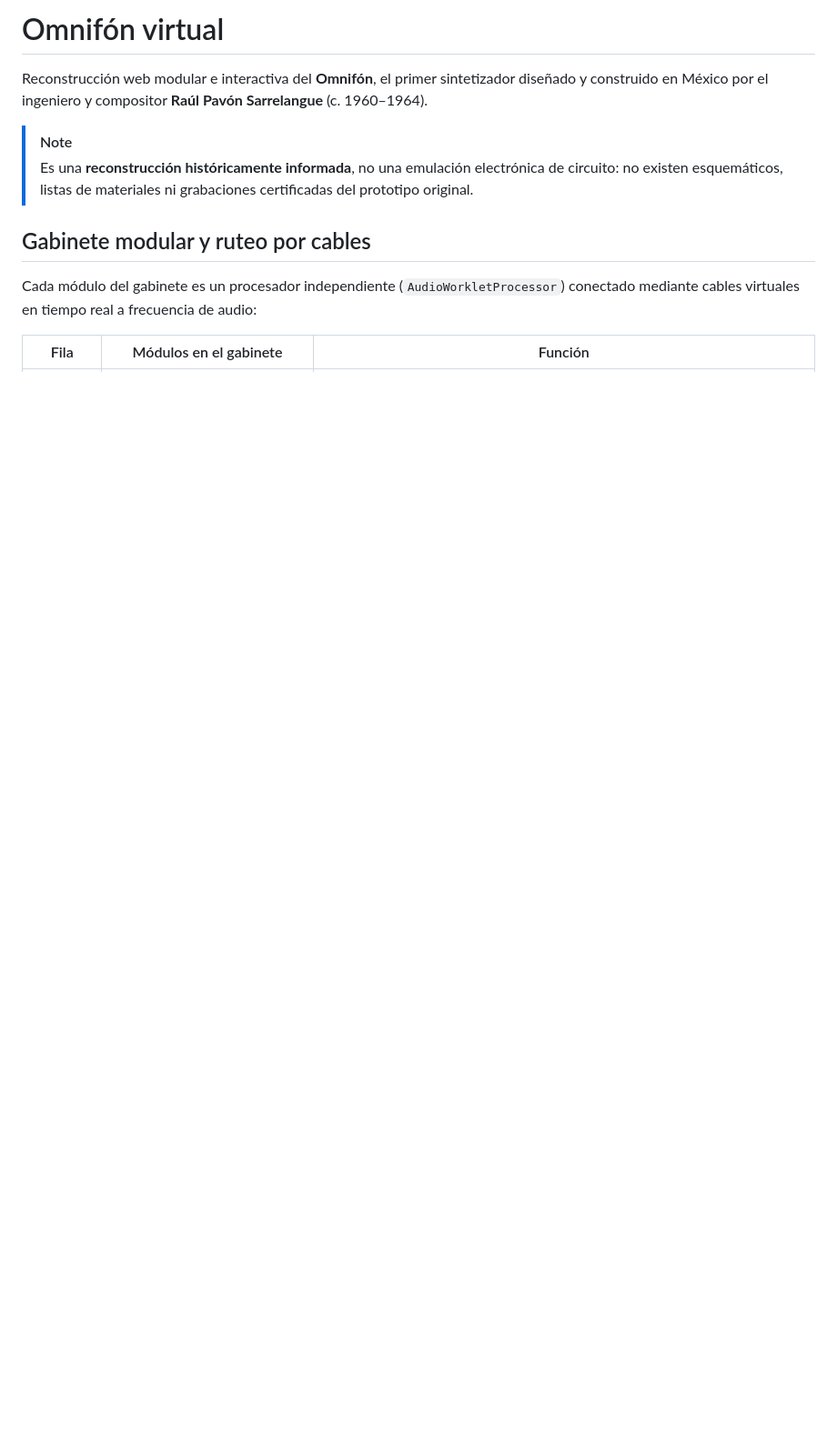
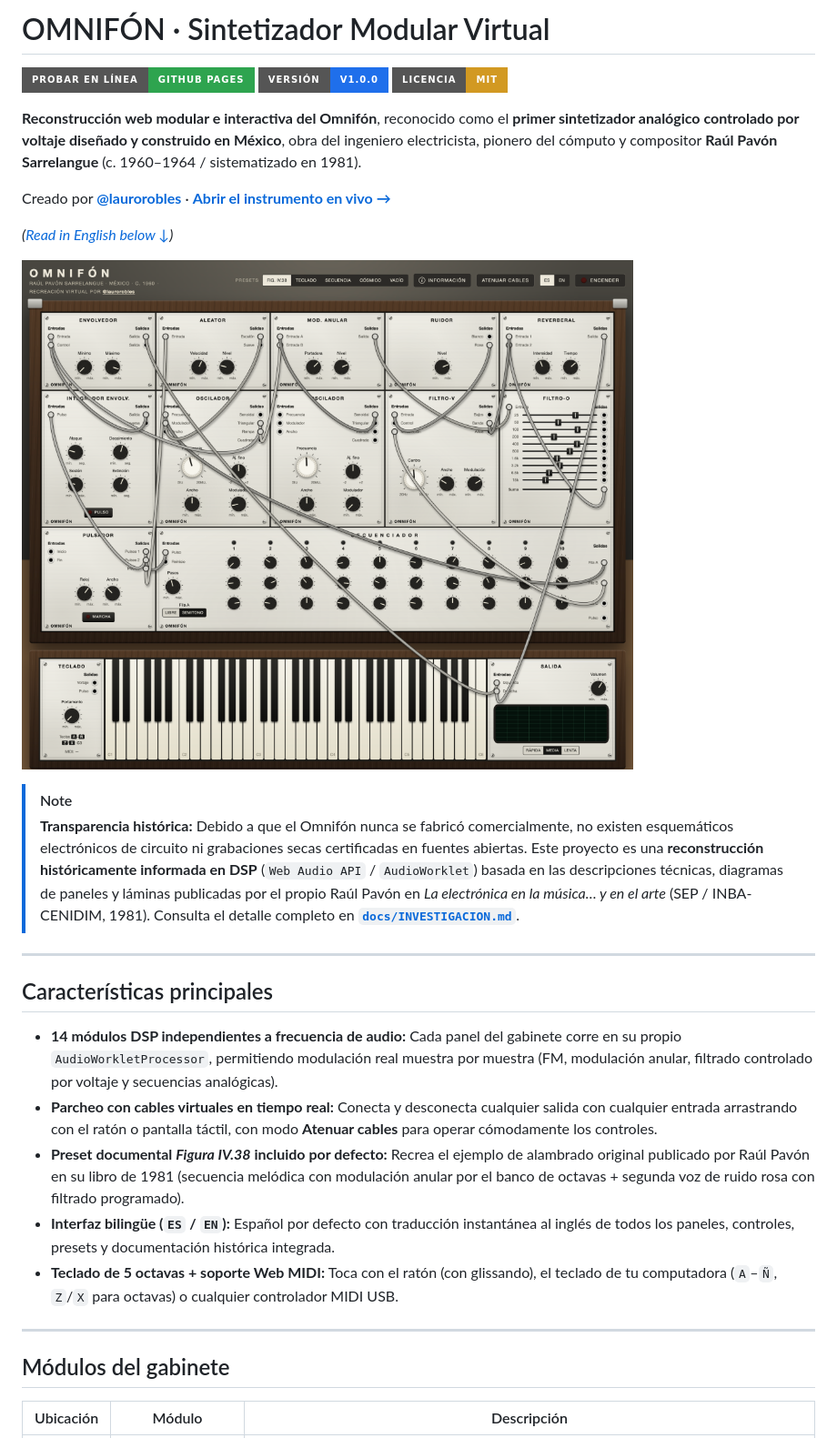
Before and after one commit to laurorobles/Omnifon, a Markdown page: README.md, the part around one of its changes. Shown at 91% size. Rendered like a GitHub page; pictures changed too: docs/images/omnifon-screenshot.png (added); badges without logos; blank space fills up the shorter version.

```diff
--- a/README.md
+++ b/README.md
@@ -1,13 +1,33 @@
-# Omnifón virtual
+# OMNIFÓN · Sintetizador Modular Virtual
 
-Reconstrucción web modular e interactiva del **Omnifón**, el primer sintetizador diseñado y construido en México por el ingeniero y compositor **Raúl Pavón Sarrelangue** (c. 1960–1964).
+[![Probar en línea](https://img.shields.io/badge/Probar_en_l%C3%ADnea-GitHub_Pages-2ea44f?style=for-the-badge)](https://laurorobles.github.io/Omnifon/)
+[![Release](https://img.shields.io/badge/Versi%C3%B3n-v1.0.0-1f6feb?style=for-the-badge)](https://github.com/laurorobles/Omnifon/releases)
+[![Licencia: MIT](https://img.shields.io/badge/Licencia-MIT-d29922?style=for-the-badge)](./LICENSE)
+
+**Reconstrucción web modular e interactiva del Omnifón**, reconocido como el **primer sintetizador analógico controlado por voltaje diseñado y construido en México**, obra del ingeniero electricista, pionero del cómputo y compositor **Raúl Pavón Sarrelangue** (c. 1960–1964 / sistematizado en 1981).
+
+Creado por **[@laurorobles](https://www.instagram.com/laurorobles/)** · **[Abrir el instrumento en vivo →](https://laurorobles.github.io/Omnifon/)**
+
+*([Read in English below ↓](#english-overview))*
+
+![Gabinete modular del Omnifón Virtual](./docs/images/omnifon-screenshot.png)
 
 > [!NOTE]
-> Es una **reconstrucción históricamente informada**, no una emulación electrónica de circuito: no existen esquemáticos, listas de materiales ni grabaciones certificadas del prototipo original.
+> **Transparencia histórica:** Debido a que el Omnifón nunca se fabricó comercialmente, no existen esquemáticos electrónicos de circuito ni grabaciones secas certificadas en fuentes abiertas. Este proyecto es una **reconstrucción históricamente informada en DSP** (`Web Audio API` / `AudioWorklet`) basada en las descripciones técnicas, diagramas de paneles y láminas publicadas por el propio Raúl Pavón en *La electrónica en la música… y en el arte* (SEP / INBA-CENIDIM, 1981). Consulta el detalle completo en **[`docs/INVESTIGACION.md`](./docs/INVESTIGACION.md)**.
 
-## Gabinete modular y ruteo por cables
+---
 
-Cada módulo del gabinete es un procesador independiente (`AudioWorkletProcessor`) conectado mediante cables virtuales en tiempo real a frecuencia de audio:
+## Características principales
 
-| Fila | Módulos en el gabinete | Función |
+- **14 módulos DSP independientes a frecuencia de audio:** Cada panel del gabinete corre en su propio `AudioWorkletProcessor`, permitiendo modulación real muestra por muestra (FM, modulación anular, filtrado controlado por voltaje y secuencias analógicas).
+- **Parcheo con cables virtuales en tiempo real:** Conecta y desconecta cualquier salida con cualquier entrada arrastrando con el ratón o pantalla táctil, con modo **Atenuar cables** para operar cómodamente los controles.
+- **Preset documental *Figura IV.38* incluido por defecto:** Recrea el ejemplo de alambrado original publicado por Raúl Pavón en su libro de 1981 (secuencia melódica con modulación anular por el banco de octavas + segunda voz de ruido rosa con filtrado programado).
+- **Interfaz bilingüe (`ES` / `EN`):** Español por defecto con traducción instantánea al inglés de todos los paneles, controles, presets y documentación histórica integrada.
+- **Teclado de 5 octavas + soporte Web MIDI:** Toca con el ratón (con glissando), el teclado de tu computadora (`A`–`Ñ`, `Z`/`X` para octavas) o cualquier controlador MIDI USB.
+
+---
+
+## Módulos del gabinete
+
+| Ubicación | Módulo | Descripción |
 |---|---|---|
```
Also changed, not shown: other parts of README.md (+50 -32 lines), CHANGELOG.md (added, +23 -0 lines), docs/ARCHITECTURE.md (added, +113 -0 lines), docs/INVESTIGACION.md (added, +103 -0 lines), docs/MANUAL.md (added, +133 -0 lines), public/og-preview.png (added), 6 other files.
